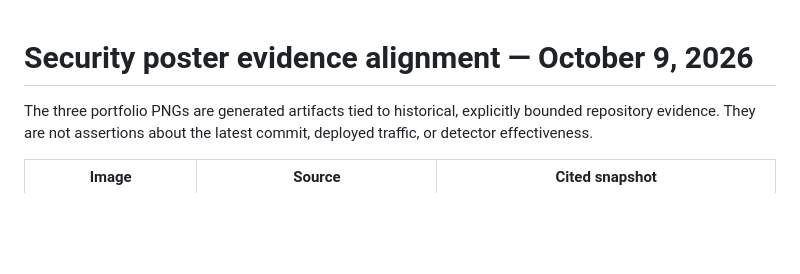
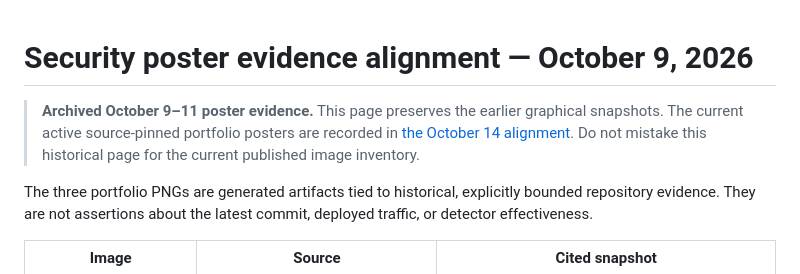
Before and after one commit to poojakira/Pooja_Kiran_Portfolio_Website, a Markdown page: docs/POSTER_EVIDENCE_ALIGNMENT_2026-10-09.md, the part around the change. Rendered like a GitHub page; blank space fills up the shorter version.

Commit message:
docs: separate archived poster claims from actively pinned portfolio art

```diff
--- a/docs/POSTER_EVIDENCE_ALIGNMENT_2026-10-09.md
+++ b/docs/POSTER_EVIDENCE_ALIGNMENT_2026-10-09.md
@@ -1,4 +1,7 @@
 # Security poster evidence alignment — October 9, 2026
+
+> **Archived October 9–11 poster evidence.** This page preserves the earlier graphical snapshots. The current active source-pinned portfolio posters are recorded in [the October 14 alignment](POSTER_EVIDENCE_ALIGNMENT_2026-10-14.md). Do not mistake this historical page for the current published image inventory.
+
 
 The three portfolio PNGs are generated artifacts tied to historical, explicitly bounded repository evidence. They are not assertions about the latest commit, deployed traffic, or detector effectiveness.
 
```
